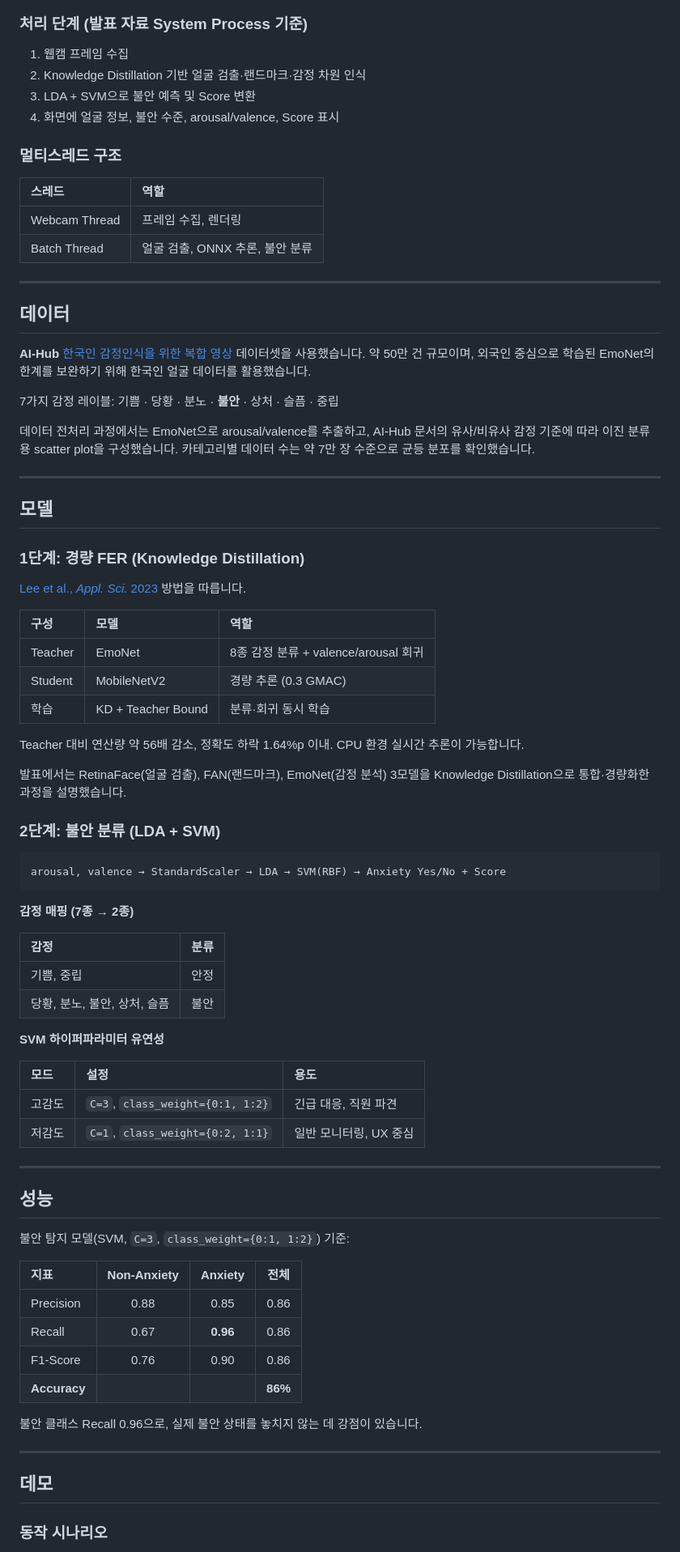
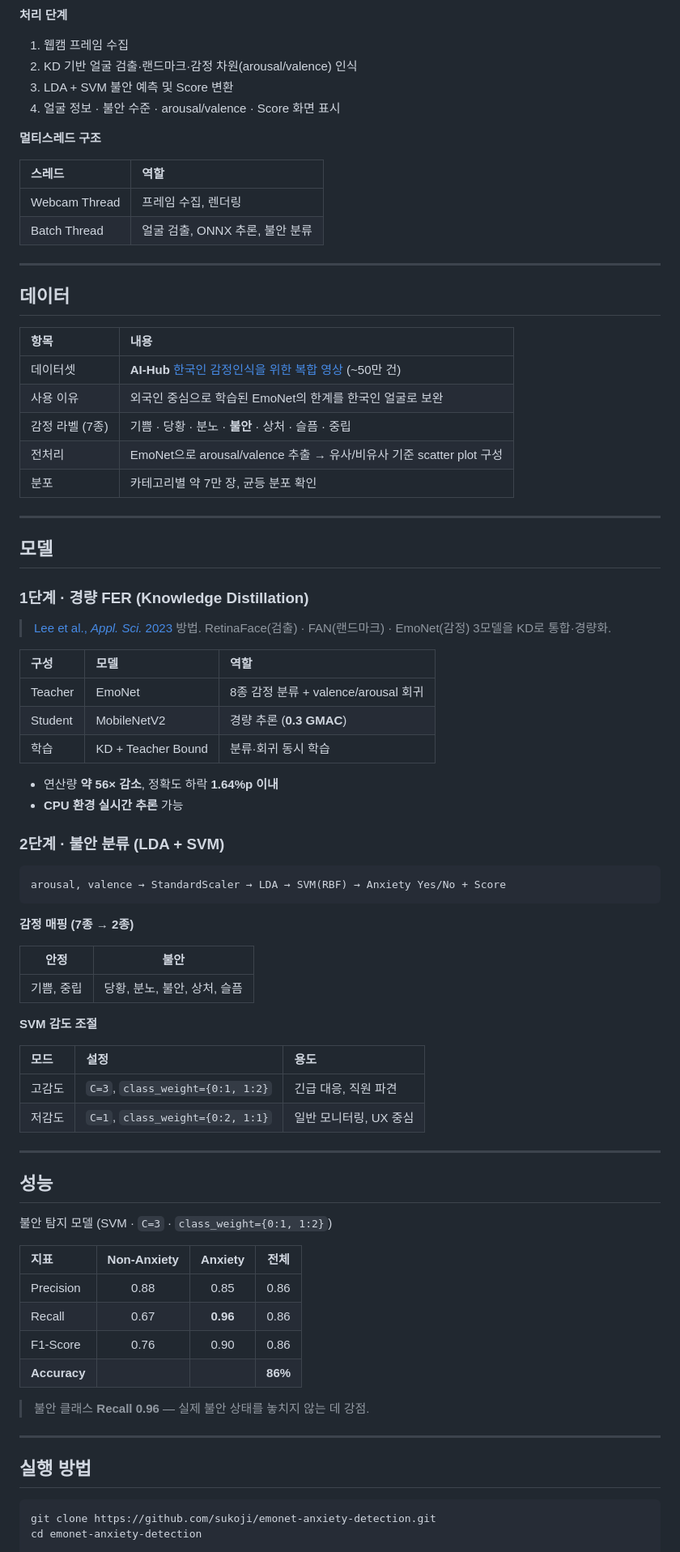
Before and after one commit to sukoji/emonet-anxiety-detection, a Markdown page: README.md, the part around one of its changes. Shown at 81% size. Drawn GitHub-style.

````diff
--- a/README.md
+++ b/README.md
@@ -64,14 +79,14 @@ flowchart LR
     LDA --> ACT["상담 연결 / 경고 / 시각화"]
 ```
 
-### 처리 단계 (발표 자료 System Process 기준)
+**처리 단계**
 
 1. 웹캠 프레임 수집
-2. Knowledge Distillation 기반 얼굴 검출·랜드마크·감정 차원 인식
-3. LDA + SVM으로 불안 예측 및 Score 변환
-4. 화면에 얼굴 정보, 불안 수준, arousal/valence, Score 표시
+2. KD 기반 얼굴 검출·랜드마크·감정 차원(arousal/valence) 인식
+3. LDA + SVM 불안 예측 및 Score 변환
+4. 얼굴 정보 · 불안 수준 · arousal/valence · Score 화면 표시
 
-### 멀티스레드 구조
+**멀티스레드 구조**
 
 | 스레드 | 역할 |
 |:---|:---|
@@ -82,31 +97,32 @@ flowchart LR
 
 ## 데이터
 
-**AI-Hub** [한국인 감정인식을 위한 복합 영상](https://www.aihub.or.kr/) 데이터셋을 사용했습니다. 약 50만 건 규모이며, 외국인 중심으로 학습된 EmoNet의 한계를 보완하기 위해 한국인 얼굴 데이터를 활용했습니다.
-
-7가지 감정 레이블: 기쁨 · 당황 · 분노 · **불안** · 상처 · 슬픔 · 중립
-
-데이터 전처리 과정에서는 EmoNet으로 arousal/valence를 추출하고, AI-Hub 문서의 유사/비유사 감정 기준에 따라 이진 분류용 scatter plot을 구성했습니다. 카테고리별 데이터 수는 약 7만 장 수준으로 균등 분포를 확인했습니다.
+| 항목 | 내용 |
+|:---|:---|
+| 데이터셋 | **AI-Hub** [한국인 감정인식을 위한 복합 영상](https://www.aihub.or.kr/) (~50만 건) |
+| 사용 이유 | 외국인 중심으로 학습된 EmoNet의 한계를 한국인 얼굴로 보완 |
+| 감정 라벨 (7종) | 기쁨 · 당황 · 분노 · **불안** · 상처 · 슬픔 · 중립 |
+| 전처리 | EmoNet으로 arousal/valence 추출 → 유사/비유사 기준 scatter plot 구성 |
+| 분포 | 카테고리별 약 7만 장, 균등 분포 확인 |
 
 ---
 
 ## 모델
 
-### 1단계: 경량 FER (Knowledge Distillation)
+### 1단계 · 경량 FER (Knowledge Distillation)
 
-[Lee et al., *Appl. Sci.* 2023](https://doi.org/10.3390/app13116409) 방법을 따릅니다.
+> [Lee et al., *Appl. Sci.* 2023](https://doi.org/10.3390/app13116409) 방법. RetinaFace(검출) · FAN(랜드마크) · EmoNet(감정) 3모델을 KD로 통합·경량화.
 
 | 구성 | 모델 | 역할 |
 |:---|:---|:---|
 | Teacher | EmoNet | 8종 감정 분류 + valence/arousal 회귀 |
-| Student | MobileNetV2 | 경량 추론 (0.3 GMAC) |
+| Student | MobileNetV2 | 경량 추론 (**0.3 GMAC**) |
 | 학습 | KD + Teacher Bound | 분류·회귀 동시 학습 |
 
-Teacher 대비 연산량 약 56배 감소, 정확도 하락 1.64%p 이내. CPU 환경 실시간 추론이 가능합니다.
+- 연산량 **약 56× 감소**, 정확도 하락 **1.64%p 이내**
+- **CPU 환경 실시간 추론** 가능
 
-발표에서는 RetinaFace(얼굴 검출), FAN(랜드마크), EmoNet(감정 분석) 3모델을 Knowledge Distillation으로 통합·경량화한 과정을 설명했습니다.
-
-### 2단계: 불안 분류 (LDA + SVM)
+### 2단계 · 불안 분류 (LDA + SVM)
 
 ```
 arousal, valence → StandardScaler → LDA → SVM(RBF) → Anxiety Yes/No + Score
@@ -114,12 +130,11 @@ arousal, valence → StandardScaler → LDA → SVM(RBF) → Anxiety Yes/No + Sc
 
 **감정 매핑 (7종 → 2종)**
 
-| 감정 | 분류 |
-|:---|:---:|
-| 기쁨, 중립 | 안정 |
-| 당황, 분노, 불안, 상처, 슬픔 | 불안 |
+| 안정 | 불안 |
+|:---:|:---:|
+| 기쁨, 중립 | 당황, 분노, 불안, 상처, 슬픔 |
 
-**SVM 하이퍼파라미터 유연성**
+**SVM 감도 조절**
 
 | 모드 | 설정 | 용도 |
 |:---|:---|:---|
@@ -130,7 +145,7 @@ arousal, valence → StandardScaler → LDA → SVM(RBF) → Anxiety Yes/No + Sc
 
 ## 성능
 
-불안 탐지 모델(SVM, `C=3`, `class_weight={0:1, 1:2}`) 기준:
+불안 탐지 모델 (SVM · `C=3` · `class_weight={0:1, 1:2}`)
 
 | 지표 | Non-Anxiety | Anxiety | 전체 |
 |:---|:---:|:---:|:---:|
@@ -139,11 +154,13 @@ arousal, valence → StandardScaler → LDA → SVM(RBF) → Anxiety Yes/No + Sc
 | F1-Score | 0.76 | 0.90 | 0.86 |
 | **Accuracy** | | | **86%** |
 
-불안 클래스 Recall 0.96으로, 실제 불안 상태를 놓치지 않는 데 강점이 있습니다.
+> 불안 클래스 **Recall 0.96** — 실제 불안 상태를 놓치지 않는 데 강점.
 
 ---
 
-## 데모
+## 실행 방법
 
-### 동작 시나리오
+```bash
+git clone https://github.com/sukoji/emonet-anxiety-detection.git
+cd emonet-anxiety-detection
 
````
Also changed, not shown: other parts of README.md (+56 -72 lines), README.en.md (added, +242 -0 lines).
